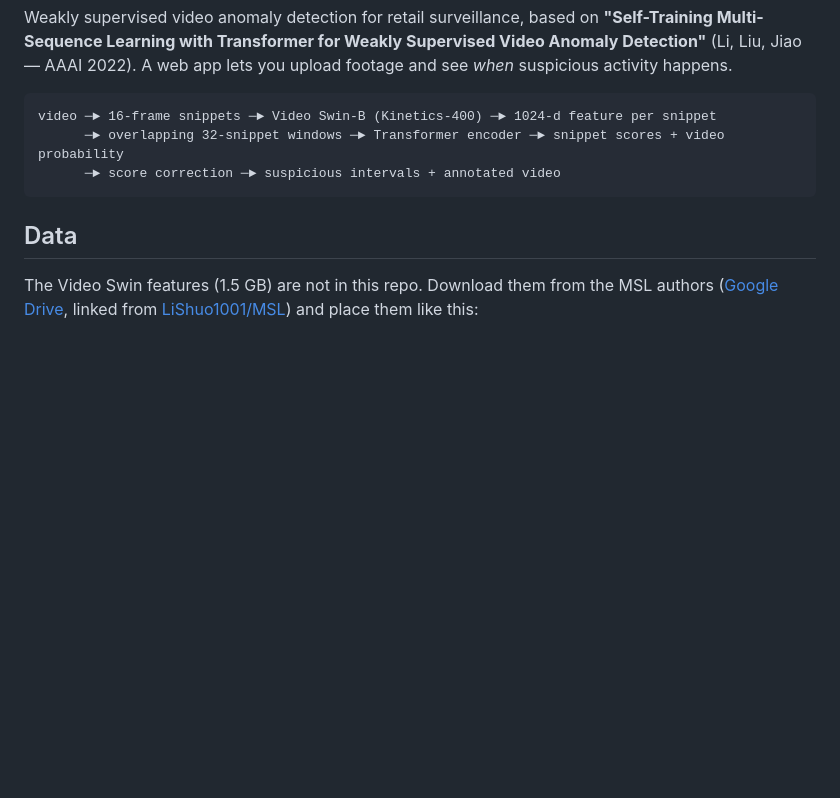
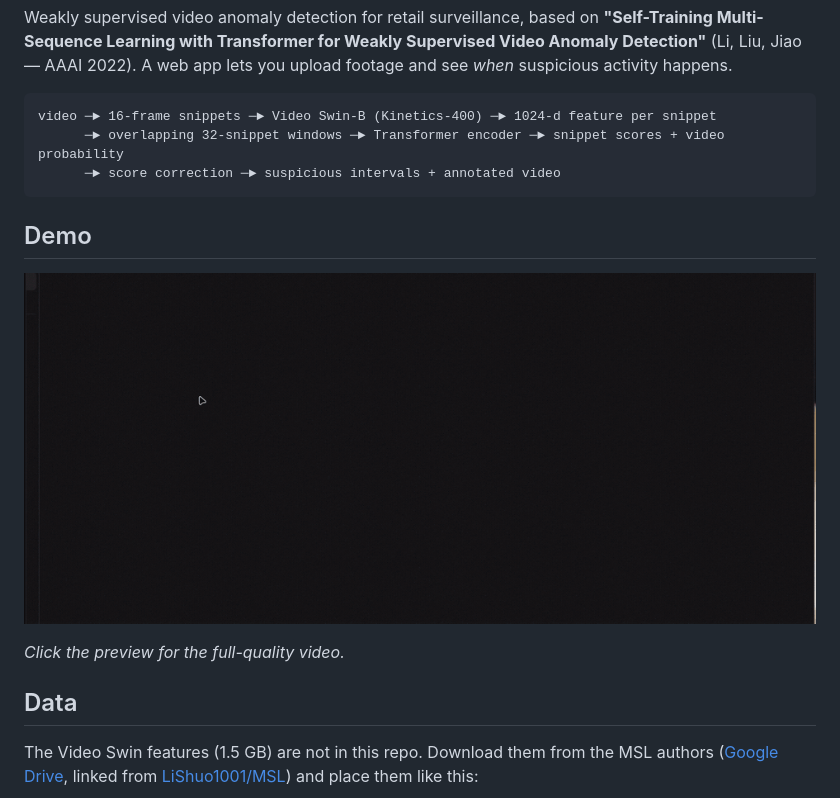
Before and after one commit to Sukanth19/intelligent-shoplifitng-detection, a Markdown page: README.md, the part around the change. Rendered like a GitHub page; pictures changed too: docs/showcase.gif (added); blank space fills up the shorter version.

Commit message:
add showcase demo video to readme

````diff
--- a/README.md
+++ b/README.md
@@ -9,6 +9,12 @@ video ─► 16-frame snippets ─► Video Swin-B (Kinetics-400) ─► 1024-d
       ─► overlapping 32-snippet windows ─► Transformer encoder ─► snippet scores + video probability
       ─► score correction ─► suspicious intervals + annotated video
 ```
+
+## Demo
+
+[![Web app demo](docs/showcase.gif)](docs/showcase.mp4)
+
+*Click the preview for the full-quality video.*
 
 ## Data
 
````
Also changed, not shown: 1 other file.
